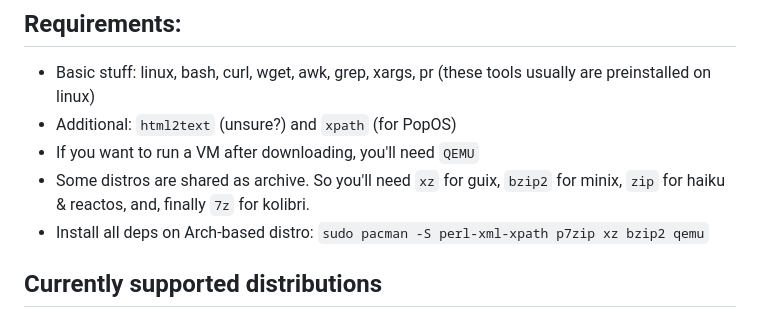
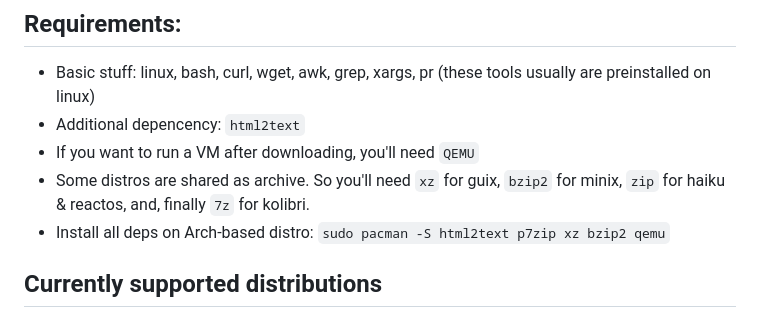
Before and after one commit to sxiii/linux-downloader, a Markdown page: README.md, the part around the change. Rendered like a GitHub page.

```diff
--- a/README.md
+++ b/README.md
@@ -15,10 +15,10 @@ Bash script for autodownloading of different latest, "bleeding edge" Linux distr
 
 ## Requirements:
 * Basic stuff: linux, bash, curl, wget, awk, grep, xargs, pr (these tools usually are preinstalled on linux)
-* Additional: `html2text` (unsure?) and `xpath` (for PopOS)
+* Additional depencency: `html2text`
 * If you want to run a VM after downloading, you'll need `QEMU`
 * Some distros are shared as archive. So you'll need `xz` for guix, `bzip2` for minix, `zip` for haiku & reactos, and, finally `7z` for kolibri.
-* Install all deps on Arch-based distro: `sudo pacman -S perl-xml-xpath p7zip xz bzip2 qemu`
+* Install all deps on Arch-based distro: `sudo pacman -S html2text p7zip xz bzip2 qemu`
 
 ## Currently supported distributions
 If you can't find your favourite linux distro in here, please create a github issue with details about it or add support for it yourself and do a pull request.
```
